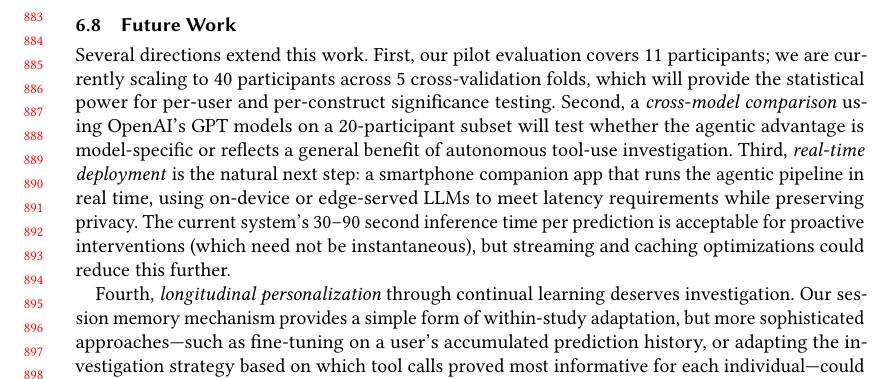
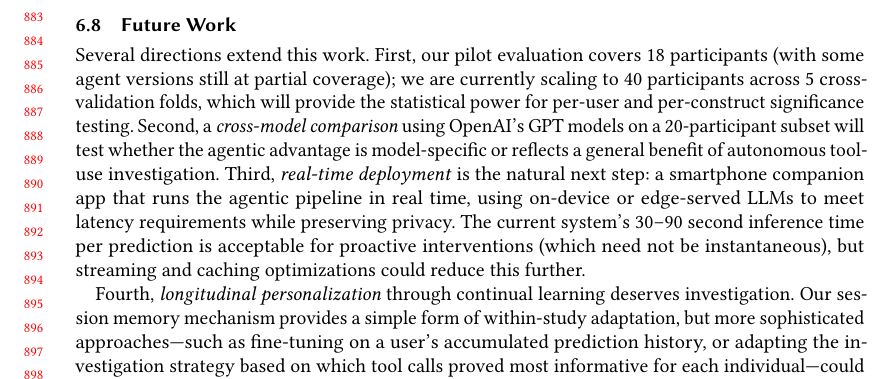
Before and after one commit to BarnesLab/proactive-affective-agent, a LaTeX paper (draft/main.tex): part of page 19 of 24, cut so that both start at the same text. Compiled offline with pdfLaTeX.

Commit message:
auto:  1 file changed, 1 insertion(+), 1 deletion(-)

```diff
--- a/draft/main.tex
+++ b/draft/main.tex
@@ -689,7 +689,7 @@ Continuous passive monitoring of a vulnerable population raises legitimate conce
 
 \subsection{Future Work}
 
-Several directions extend this work. First, our pilot evaluation covers 11 participants; we are currently scaling to 40 participants across 5 cross-validation folds, which will provide the statistical power for per-user and per-construct significance testing. Second, a \emph{cross-model comparison} using OpenAI's GPT models on a 20-participant subset will test whether the agentic advantage is model-specific or reflects a general benefit of autonomous tool-use investigation. Third, \emph{real-time deployment} is the natural next step: a smartphone companion app that runs the agentic pipeline in real time, using on-device or edge-served LLMs to meet latency requirements while preserving privacy. The current system's 30--90 second inference time per prediction is acceptable for proactive interventions (which need not be instantaneous), but streaming and caching optimizations could reduce this further.
+Several directions extend this work. First, our pilot evaluation covers 18 participants (with some agent versions still at partial coverage); we are currently scaling to 40 participants across 5 cross-validation folds, which will provide the statistical power for per-user and per-construct significance testing. Second, a \emph{cross-model comparison} using OpenAI's GPT models on a 20-participant subset will test whether the agentic advantage is model-specific or reflects a general benefit of autonomous tool-use investigation. Third, \emph{real-time deployment} is the natural next step: a smartphone companion app that runs the agentic pipeline in real time, using on-device or edge-served LLMs to meet latency requirements while preserving privacy. The current system's 30--90 second inference time per prediction is acceptable for proactive interventions (which need not be instantaneous), but streaming and caching optimizations could reduce this further.
 
 Fourth, \emph{longitudinal personalization} through continual learning deserves investigation. Our session memory mechanism provides a simple form of within-study adaptation, but more sophisticated approaches---such as fine-tuning on a user's accumulated prediction history, or adapting the investigation strategy based on which tool calls proved most informative for each individual---could improve long-term performance. Finally, the natural extension from \emph{predicting} intervention opportunities to \emph{generating} personalized intervention content is an exciting direction. An agentic system that detects elevated negative affect and low mobility could not only flag an intervention opportunity but also generate contextually appropriate support messages (e.g., ``I notice you've been home all day and mentioned pain---would a brief guided breathing exercise help?''), grounding intervention content in the same behavioral evidence used for prediction.
 
```
